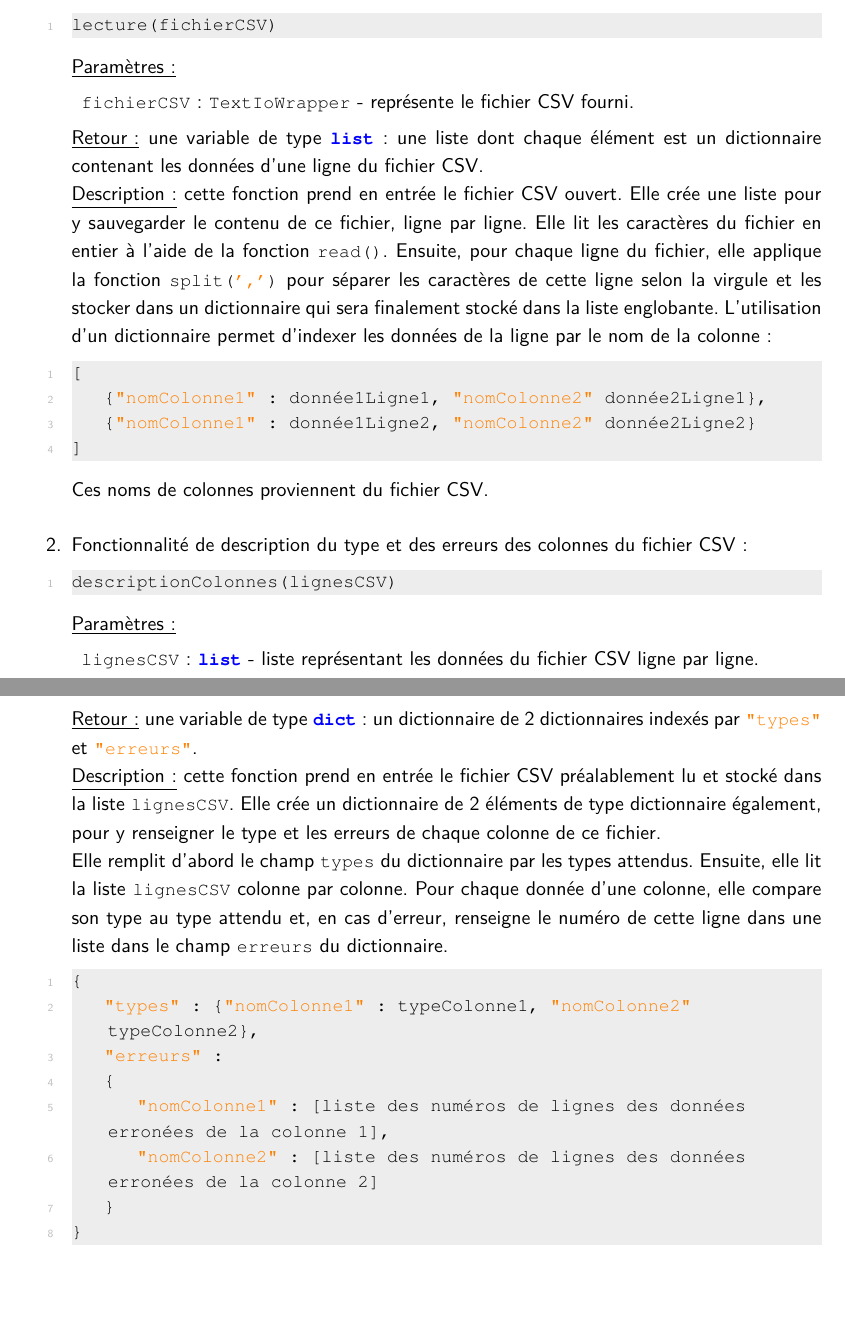
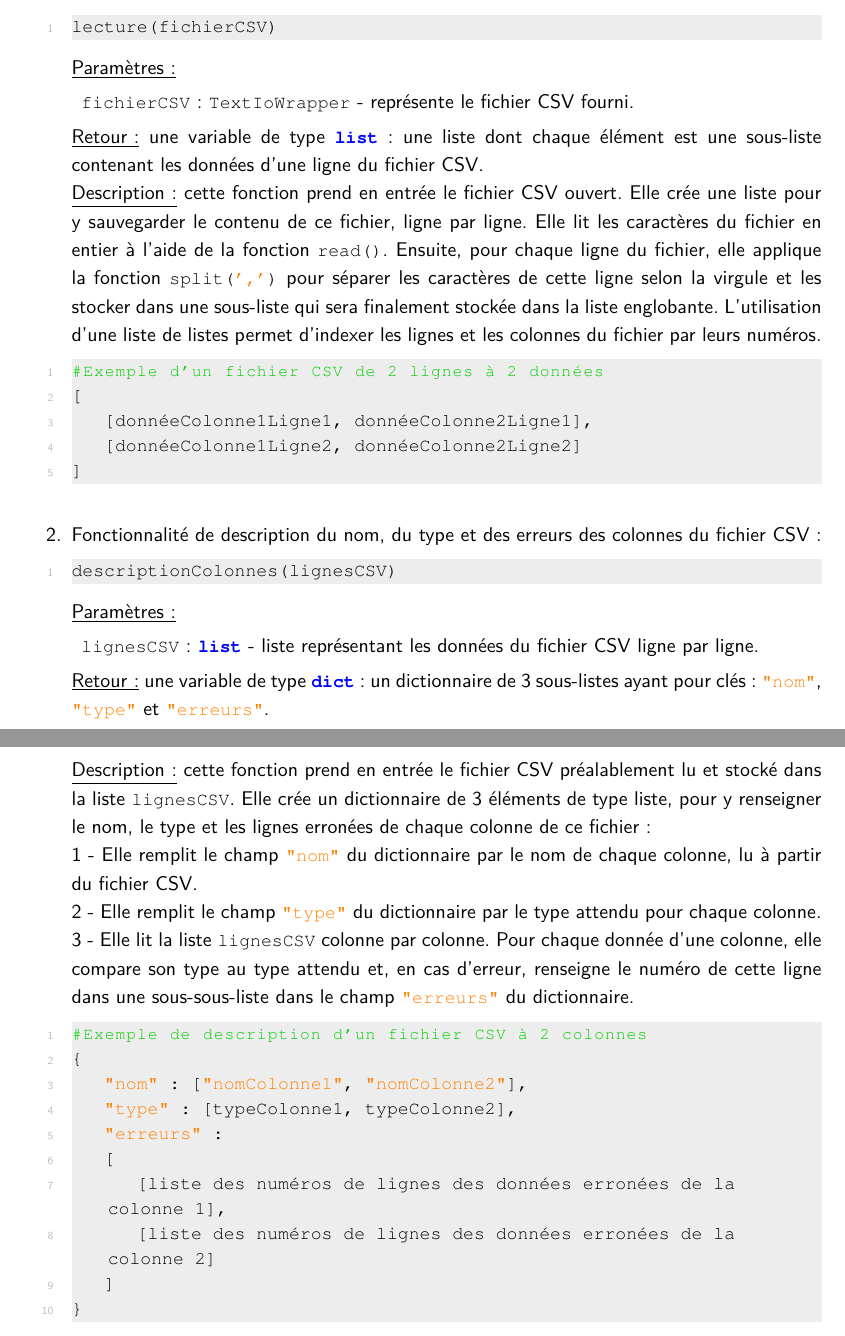
Before and after one commit to Mzem/ProjetS6, a LaTeX document (Spécifications/Specifications.tex): two parts of pages 5 and 6 of 17, joined at a grey line, cut so that both start at the same text. Compiled offline with pdfLaTeX.

Commit message:
Maj structures analyse + desc CSV

```diff
--- a/Spécifications/Specifications.tex
+++ b/Spécifications/Specifications.tex
@@ -83,17 +83,17 @@
 						\begin{description}[style=unboxed,leftmargin=0.2cm]
 							\item\lstinline!fichierCSV! : \lstinline!TextIoWrapper! - représente le fichier CSV fourni.
 						\end{description}
-					\underline{Retour :} une variable de type \lstinline!list! : une liste dont chaque élément est un dictionnaire contenant les données d'une ligne du fichier CSV.\\
-					\underline{Description :} cette fonction prend en entrée le fichier CSV ouvert. Elle crée une liste pour y sauvegarder le contenu de ce fichier, ligne par ligne. Elle lit les caractères du fichier en entier à l'aide de la fonction \lstinline!read()!. Ensuite, pour chaque ligne du fichier, elle applique la fonction \lstinline!split(',')! pour séparer les caractères de cette ligne selon la virgule et les stocker dans un dictionnaire qui sera finalement stocké dans la liste englobante. L'utilisation d'un dictionnaire permet d'indexer les données de la ligne par le nom de la colonne :
+					\underline{Retour :} une variable de type \lstinline!list! : une liste dont chaque élément est une sous-liste contenant les données d'une ligne du fichier CSV.\\
+					\underline{Description :} cette fonction prend en entrée le fichier CSV ouvert. Elle crée une liste pour y sauvegarder le contenu de ce fichier, ligne par ligne. Elle lit les caractères du fichier en entier à l'aide de la fonction \lstinline!read()!. Ensuite, pour chaque ligne du fichier, elle applique la fonction \lstinline!split(',')! pour séparer les caractères de cette ligne selon la virgule et les stocker dans une sous-liste qui sera finalement stockée dans la liste englobante. L'utilisation d'une liste de listes permet d'indexer les lignes et les colonnes du fichier par leurs numéros.
 					\begin{lstlisting}
+						#Exemple d'un fichier CSV de 2 lignes à 2 données
 						[
-							{"nomColonne1" : donnée1Ligne1, "nomColonne2" donnée2Ligne1},
-							{"nomColonne1" : donnée1Ligne2, "nomColonne2" donnée2Ligne2}
+							[donnéeColonne1Ligne1, donnéeColonne2Ligne1],
+							[donnéeColonne1Ligne2, donnéeColonne2Ligne2]
 						]
 					\end{lstlisting}
-					Ces noms de colonnes proviennent du fichier CSV.
 
-				\vspace{1em}\item Fonctionnalité de description du type et des erreurs des colonnes du fichier CSV :
+				\vspace{1em}\item Fonctionnalité de description du nom, du type et des erreurs des colonnes du fichier CSV :
 					\begin{lstlisting}
 						descriptionColonnes(lignesCSV)
 					\end{lstlisting}
@@ -101,17 +101,21 @@
 						\begin{description}[style=unboxed,leftmargin=0.2cm]
 							\item\lstinline!lignesCSV! : \lstinline!list! - liste représentant les données du fichier CSV ligne par ligne.
 						\end{description}
-					\underline{Retour :} une variable de type \lstinline!dict! : un dictionnaire de 2 dictionnaires indexés par \lstinline!"types"! et \lstinline!"erreurs"!.\\
-					\underline{Description :} cette fonction prend en entrée le fichier CSV préalablement lu et stocké dans la liste \lstinline!lignesCSV!. Elle crée un dictionnaire de 2 éléments de type dictionnaire également, pour y renseigner le type et les erreurs de chaque colonne de ce fichier.\\
-					Elle remplit d'abord le champ \lstinline!types! du dictionnaire par les types attendus. Ensuite, elle lit la liste \lstinline!lignesCSV! colonne par colonne. Pour chaque donnée d'une colonne, elle compare son type au type attendu et, en cas d'erreur, renseigne le numéro de cette ligne dans une liste dans le champ \lstinline!erreurs! du dictionnaire.
+					\underline{Retour :} une variable de type \lstinline!dict! : un dictionnaire de 3 sous-listes ayant pour clés : \lstinline!"nom"!, \lstinline!"type"! et \lstinline!"erreurs"!.\\
+					\underline{Description :} cette fonction prend en entrée le fichier CSV préalablement lu et stocké dans la liste \lstinline!lignesCSV!. Elle crée un dictionnaire de 3 éléments de type liste, pour y renseigner le nom, le type et les lignes erronées de chaque colonne de ce fichier :\\
+					1 - Elle remplit le champ \lstinline!"nom"! du dictionnaire par le nom de chaque colonne, lu à partir du fichier CSV.\\
+					2 - Elle remplit le champ \lstinline!"type"! du dictionnaire par le type attendu pour chaque colonne.\\
+					3 - Elle lit la liste \lstinline!lignesCSV! colonne par colonne. Pour chaque donnée d'une colonne, elle compare son type au type attendu et, en cas d'erreur, renseigne le numéro de cette ligne dans une sous-sous-liste dans le champ \lstinline!"erreurs"! du dictionnaire.
 					\begin{lstlisting}
+						#Exemple de description d'un fichier CSV à 2 colonnes
 						{
-							"types" : {"nomColonne1" : typeColonne1, "nomColonne2" typeColonne2},
+							"nom" : ["nomColonne1", "nomColonne2"],
+							"type" : [typeColonne1, typeColonne2],
 							"erreurs" :
-							{
-								"nomColonne1" : [liste des numéros de lignes des données erronées de la colonne 1],
-								"nomColonne2" : [liste des numéros de lignes des données erronées de la colonne 2]
-							}
+							[
+								[liste des numéros de lignes des données erronées de la colonne 1],
+								[liste des numéros de lignes des données erronées de la colonne 2]
+							]
 						}
 					\end{lstlisting}
 			\end{enumerate}
```
Also changed, not shown: Spécifications/Specifications.pdf.
